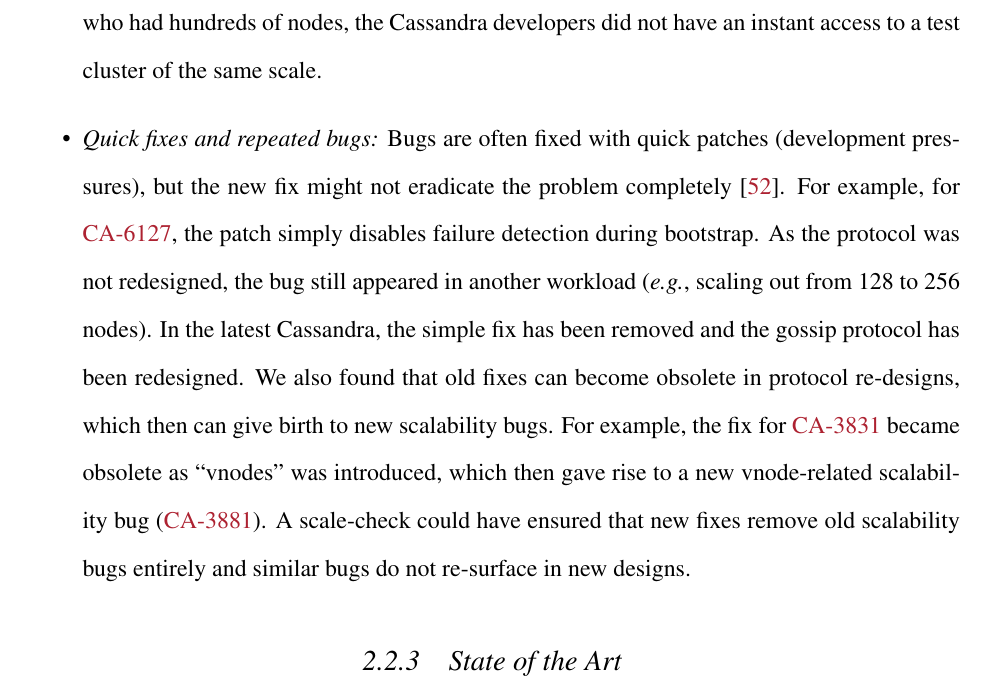
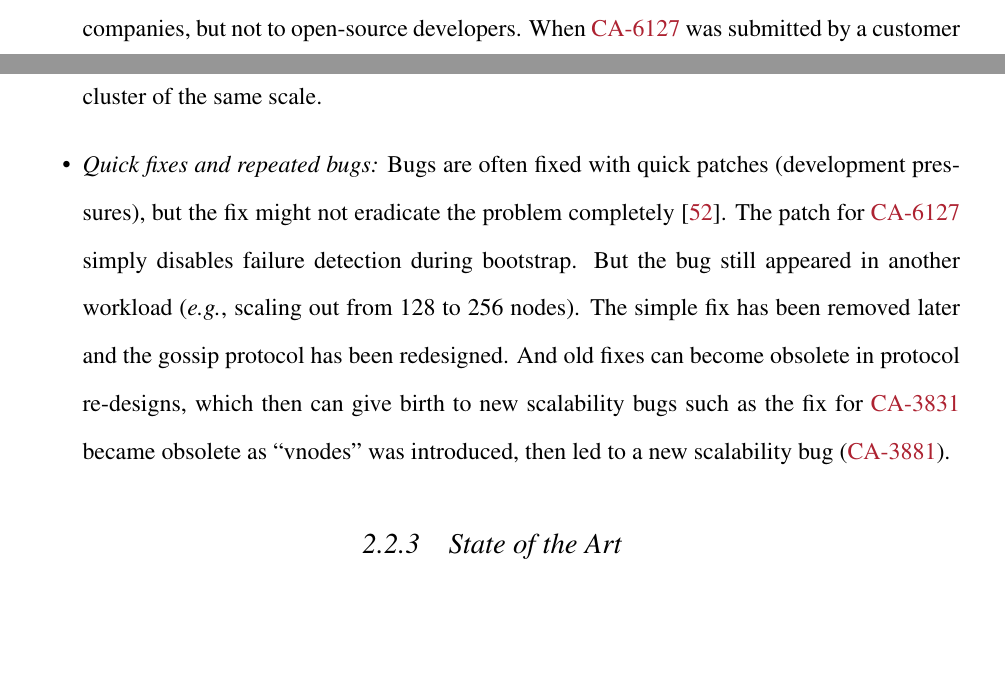
Before and after one commit to tanakorn/dissertation, a LaTeX thesis (main.tex, which reads bg-sc.tex): part of page 17 of 27 before the commit and two parts of pages 16 and 17 of 27 after it, the two joined at a grey line, cut at the place of the change, the shorter picture padded with empty space. Compiled offline with pdfLaTeX.

Commit message:
Finished background for sc

```diff
--- a/bg-sc.tex
+++ b/bg-sc.tex
@@ -175,26 +172,20 @@
 
 % repeated
 \item {\em Quick fixes and repeated bugs:} Bugs are often fixed with quick
-patches (development pressures), but the new fix might not eradicate the
-problem completely \cite{Yin+11-FixesBecomeBugs}.
+patches (development pressures), but the fix might not eradicate the problem
+completely \cite{Yin+11-FixesBecomeBugs}.
 %
-For example, for \caone, the patch simply disables failure detection during
-bootstrap.  As the protocol was not redesigned, the bug still appeared in
-another workload (\eg, scaling out from 128 to 256 nodes).
+The patch for \caone\ simply disables failure detection during bootstrap. But
+the bug still appeared in another workload (\eg, scaling out from 128 to 256
+nodes).
 %
-In the latest Cassandra, the simple fix has been removed and the gossip
-protocol has been redesigned.
+The simple fix has been removed later and the gossip protocol has been
+redesigned.
 %
-We also found that old fixes can become obsolete in
-protocol re-designs, which then can give birth to new scalability bugs.
-%
-For example, the fix for \csb{3831} became obsolete as ``vnodes'' was
-introduced, which then gave rise to a new
-vnode-related scalability bug
-(\csb{3881}).
-%
-A scale-check could have ensured that new fixes remove old scalability bugs
-entirely and similar bugs do not re-surface in new designs.
+And old fixes can become obsolete in protocol re-designs, which then can give
+birth to new scalability bugs such as the fix for \csb{3831} became obsolete as
+``vnodes'' was introduced, then led to a new scalability bug (\csb{3881}).
+
 \end{itemize}
 
 \subsection{State of the Art}
```
Also changed, not shown: bg-sc.tex (27 more changed lines).
